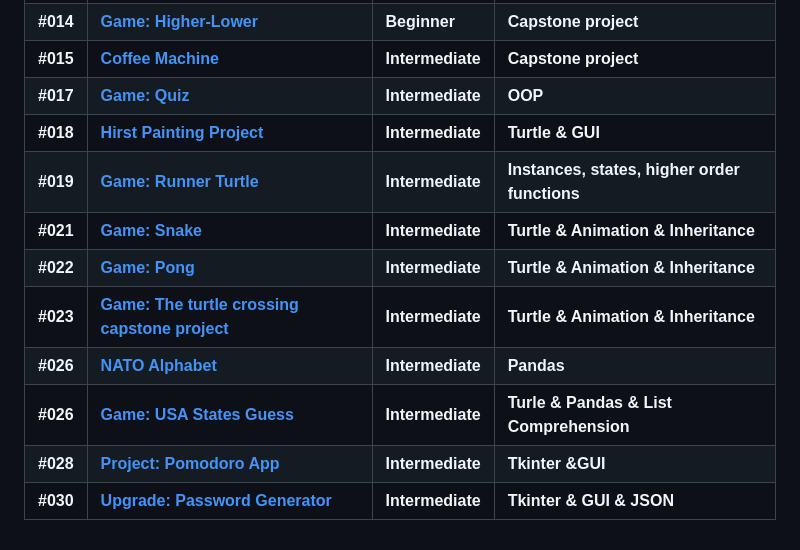
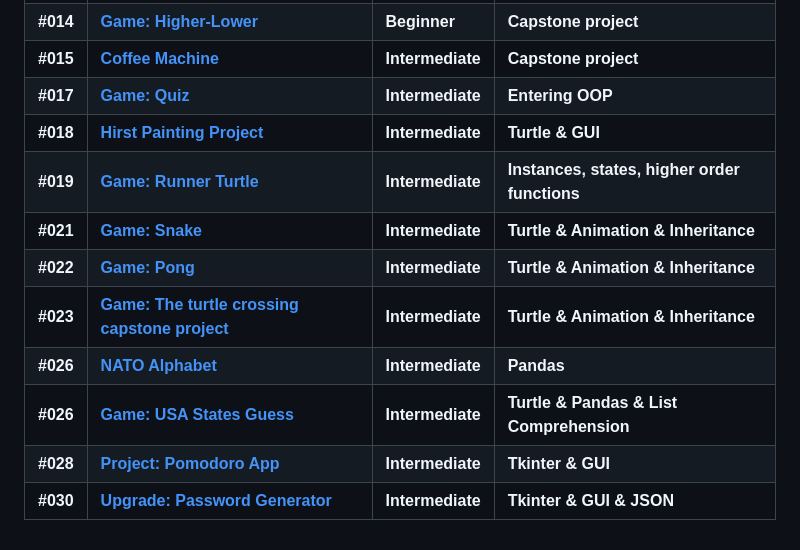
Before and after one commit to FCimendere/100-Days-of-Code-Python, a Markdown page: README.md, the part around the change. GitHub-like rendering.

```diff
--- a/README.md
+++ b/README.md
@@ -19,13 +19,13 @@
 |**#012**| **[Game: Number Guess](https://github.com/fly-pixie/100-Days-of-Code-Python/tree/main/Day%2312)** | **Beginner** | **Scope** |
 |**#014**| **[Game: Higher-Lower ](https://github.com/fly-pixie/100-Days-of-Code-Python/tree/main/Day%2314)** | **Beginner** | **Capstone project** |
 |**#015**| **[Coffee Machine ](https://github.com/fly-pixie/100-Days-of-Code-Python/tree/main/Day%2315)** | **Intermediate** | **Capstone project** |
-|**#017**| **[Game: Quiz ](https://github.com/fly-pixie/100-Days-of-Code-Python/tree/main/Day%2317)** | **Intermediate** | **OOP** |
+|**#017**| **[Game: Quiz ](https://github.com/fly-pixie/100-Days-of-Code-Python/tree/main/Day%2317)** | **Intermediate** | **Entering OOP** |
 |**#018**| **[Hirst Painting Project ](https://github.com/fly-pixie/100-Days-of-Code-Python/tree/main/Day%2318)** | **Intermediate** | **Turtle & GUI** |
 |**#019**| **[Game: Runner Turtle ](https://github.com/fly-pixie/100-Days-of-Code-Python/tree/main/Day%2319)** | **Intermediate** | **Instances, states, higher order functions** |
 |**#021**| **[Game: Snake](https://github.com/fly-pixie/100-Days-of-Code-Python/tree/main/Day%2321)** | **Intermediate** | **Turtle & Animation & Inheritance** |
 |**#022**| **[Game: Pong](https://github.com/fly-pixie/100-Days-of-Code-Python/tree/main/Day%2322)** | **Intermediate** | **Turtle & Animation & Inheritance** |
 |**#023**| **[Game: The turtle crossing capstone project](https://github.com/fly-pixie/100-Days-of-Code-Python/tree/main/Day%2323)** |**Intermediate** | **Turtle & Animation & Inheritance** |
 |**#026**| **[NATO Alphabet](https://github.com/fly-pixie/100-Days-of-Code-Python/tree/main/Day%2326/Nato_alphabet_creator)** |**Intermediate** | **Pandas** |
-|**#026**| **[Game: USA States Guess](https://github.com/fly-pixie/100-Days-of-Code-Python/tree/main/Day%2326/US%20States%20Game)** |**Intermediate** | **Turle & Pandas & List Comprehension** |
-|**#028**| **[Project: Pomodoro App](https://github.com/fly-pixie/100-Days-of-Code-Python/tree/main/Day%2328)** | **Intermediate** | **Tkinter &GUI** |
+|**#026**| **[Game: USA States Guess](https://github.com/fly-pixie/100-Days-of-Code-Python/tree/main/Day%2326/US%20States%20Game)** |**Intermediate** | **Turtle & Pandas & List Comprehension** |
+|**#028**| **[Project: Pomodoro App](https://github.com/fly-pixie/100-Days-of-Code-Python/tree/main/Day%2328)** | **Intermediate** | **Tkinter & GUI** |
 |**#030**| **[Upgrade: Password Generator](https://github.com/fly-pixie/100-Days-of-Code-Python/blob/main/Day%2330/password_gen_upgrade.py)** | **Intermediate** | **Tkinter & GUI & JSON** |
```
